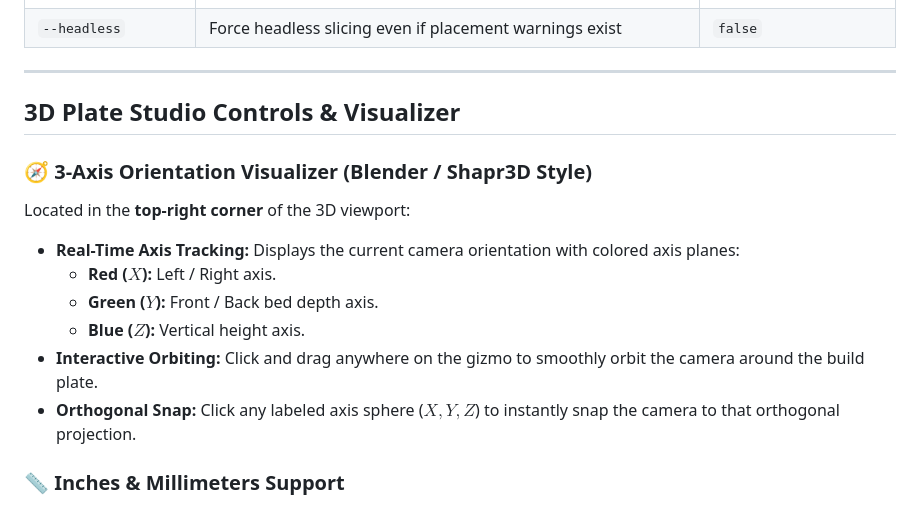
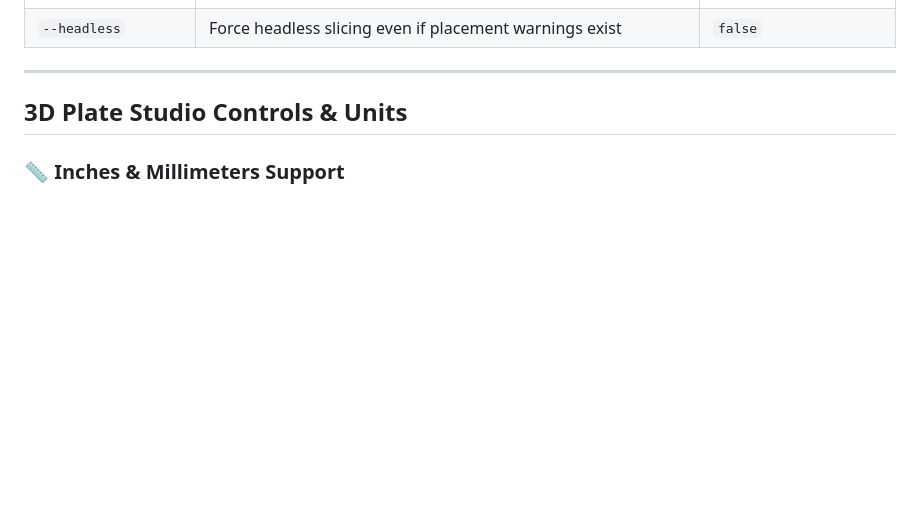
Before and after one commit to PopBot/creality-slicer-util, a Markdown page: README.md, the part around the change. GitHub-like rendering; blank space fills up the shorter version.

Commit message:
refactor: remove axis visualizer from 3D studio and refresh screenshots

```diff
--- a/README.md
+++ b/README.md
@@ -241,16 +241,7 @@ k1-slice gear.stl --printer-ip 192.168.1.150 --print
 
 ---
 
-## 3D Plate Studio Controls & Visualizer
-
-### 🧭 3-Axis Orientation Visualizer (Blender / Shapr3D Style)
-Located in the **top-right corner** of the 3D viewport:
-- **Real-Time Axis Tracking:** Displays the current camera orientation with colored axis planes:
-  - **Red ($X$):** Left / Right axis.
-  - **Green ($Y$):** Front / Back bed depth axis.
-  - **Blue ($Z$):** Vertical height axis.
-- **Interactive Orbiting:** Click and drag anywhere on the gizmo to smoothly orbit the camera around the build plate.
-- **Orthogonal Snap:** Click any labeled axis sphere ($X, Y, Z$) to instantly snap the camera to that orthogonal projection.
+## 3D Plate Studio Controls & Units
 
 ### 📏 Inches & Millimeters Support
 - **Default in Inches:** All dimensions (K1 bed size: $8.66 \times 8.66 \times 9.84\text{ in}$, model dimensions, bounding limits) default to inches.
```
Also changed, not shown: TUTORIAL.md (+0 -4 lines), assets/studio_model_loaded.png, assets/studio_overview.png, assets/studio_settings_modal.png, assets/studio_settings_slicing.png, assets/studio_slice_results.png, 1 other file.
